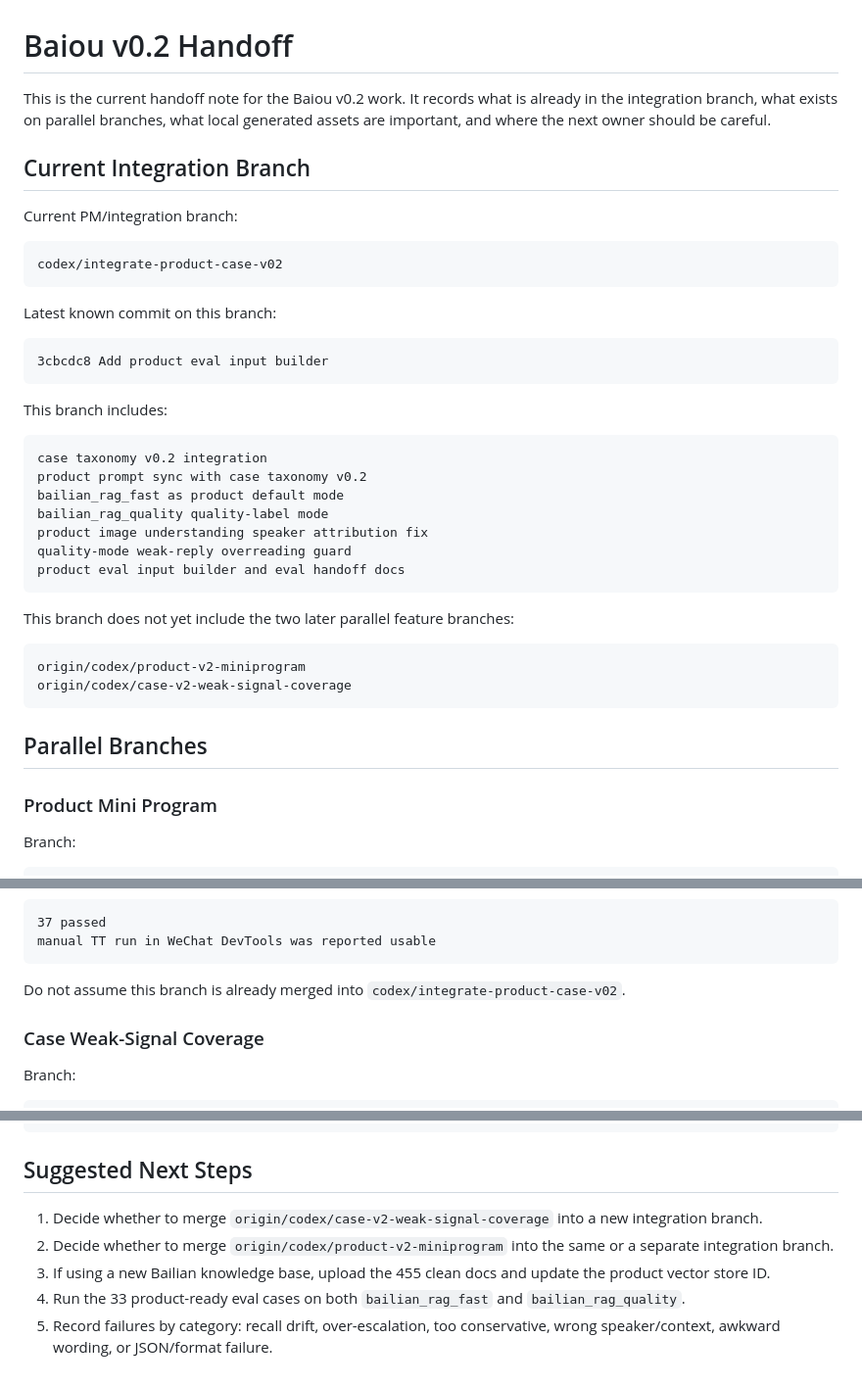
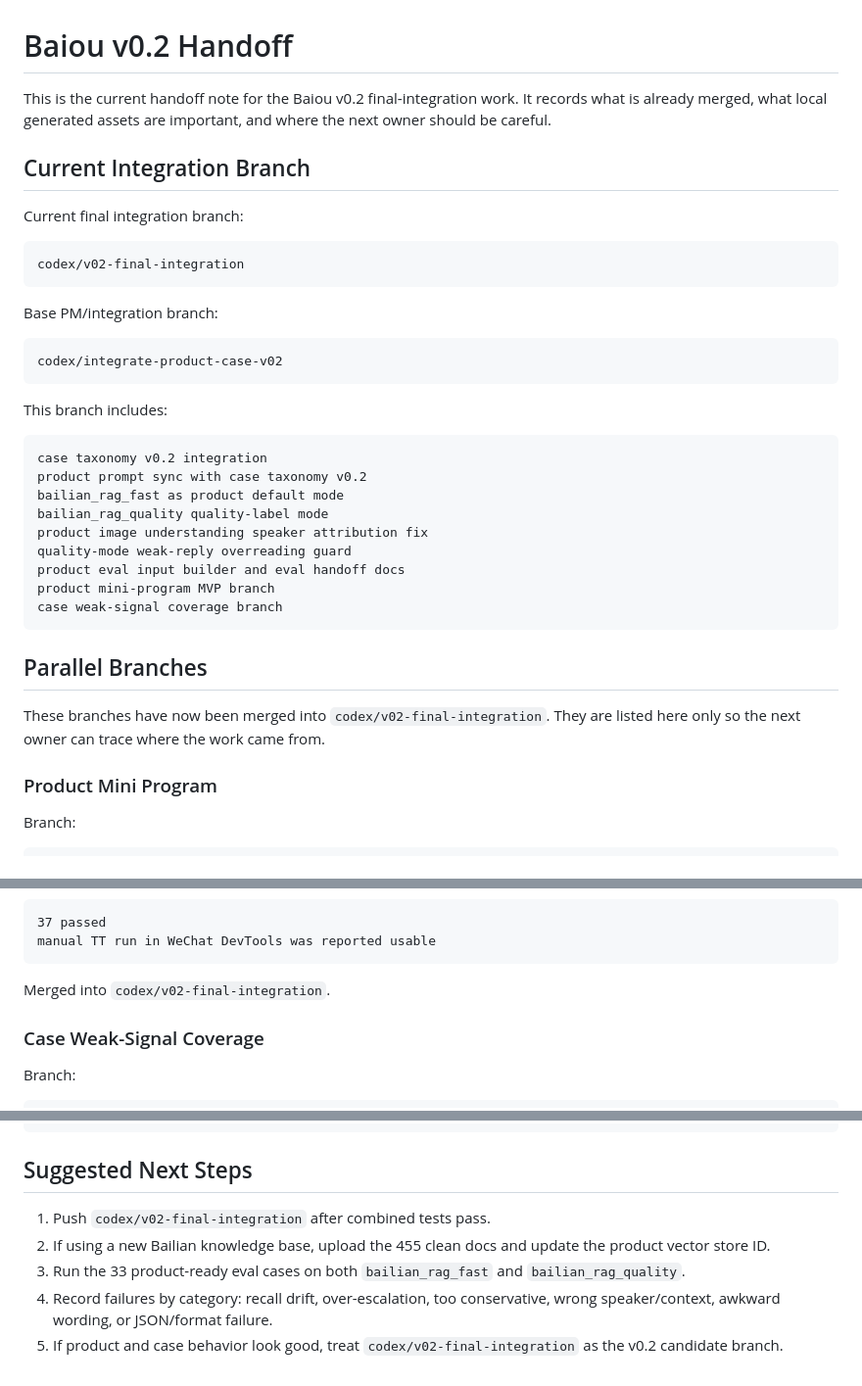
Before and after one commit to CClikeeating/Game, a Markdown page: baiou/V02_HANDOFF.md, 3 parts joined by grey strips. Shown at 98% size. Rendered like a GitHub page.

Commit message:
Update v0.2 handoff after final merge

````diff
--- a/baiou/V02_HANDOFF.md
+++ b/baiou/V02_HANDOFF.md
@@ -1,19 +1,19 @@
 # Baiou v0.2 Handoff
 
-This is the current handoff note for the Baiou v0.2 work. It records what is already in the integration branch, what exists on parallel branches, what local generated assets are important, and where the next owner should be careful.
+This is the current handoff note for the Baiou v0.2 final-integration work. It records what is already merged, what local generated assets are important, and where the next owner should be careful.
 
 ## Current Integration Branch
 
-Current PM/integration branch:
+Current final integration branch:
+
+```text
+codex/v02-final-integration
+```
+
+Base PM/integration branch:
 
 ```text
 codex/integrate-product-case-v02
-```
-
-Latest known commit on this branch:
-
-```text
-3cbcdc8 Add product eval input builder
 ```
 
 This branch includes:
@@ -26,16 +26,13 @@ bailian_rag_quality quality-label mode
 product image understanding speaker attribution fix
 quality-mode weak-reply overreading guard
 product eval input builder and eval handoff docs
-```
-
-This branch does not yet include the two later parallel feature branches:
-
-```text
-origin/codex/product-v2-miniprogram
-origin/codex/case-v2-weak-signal-coverage
+product mini-program MVP branch
+case weak-signal coverage branch
 ```
 
 ## Parallel Branches
+
+These branches have now been merged into `codex/v02-final-integration`. They are listed here only so the next owner can trace where the work came from.
 
 ### Product Mini Program
 
@@ -70,7 +67,7 @@ Known check from PM thread:
 manual TT run in WeChat DevTools was reported usable
 ```
 
-Do not assume this branch is already merged into `codex/integrate-product-case-v02`.
+Merged into `codex/v02-final-integration`.
 
 ### Case Weak-Signal Coverage
 
@@ -267,8 +264,8 @@ Main risks to watch:
 
 ## Suggested Next Steps
 
-1. Decide whether to merge `origin/codex/case-v2-weak-signal-coverage` into a new integration branch.
-2. Decide whether to merge `origin/codex/product-v2-miniprogram` into the same or a separate integration branch.
-3. If using a new Bailian knowledge base, upload the 455 clean docs and update the product vector store ID.
-4. Run the 33 product-ready eval cases on both `bailian_rag_fast` and `bailian_rag_quality`.
-5. Record failures by category: recall drift, over-escalation, too conservative, wrong speaker/context, awkward wording, or JSON/format failure.
+1. Push `codex/v02-final-integration` after combined tests pass.
+2. If using a new Bailian knowledge base, upload the 455 clean docs and update the product vector store ID.
+3. Run the 33 product-ready eval cases on both `bailian_rag_fast` and `bailian_rag_quality`.
+4. Record failures by category: recall drift, over-escalation, too conservative, wrong speaker/context, awkward wording, or JSON/format failure.
+5. If product and case behavior look good, treat `codex/v02-final-integration` as the v0.2 candidate branch.
````
Also changed, not shown: other parts of baiou/V02_HANDOFF.md (+2 -2 lines).
